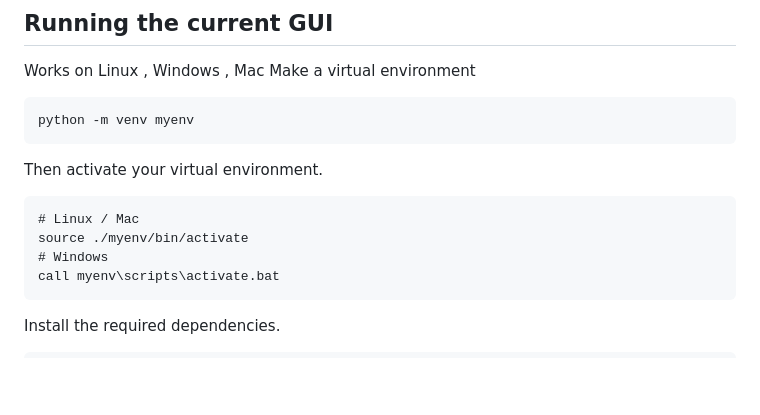
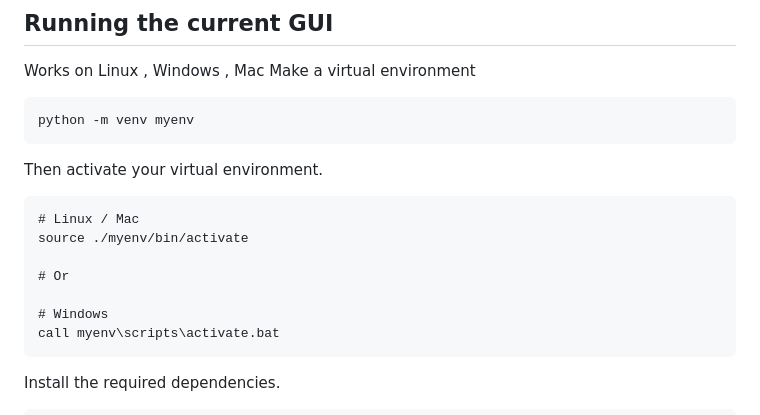
Before and after one commit to cbennington852/ScikitGrow, a Markdown page: readme.md, the part around the change. Drawn GitHub-style; blank space fills up the shorter version.

Commit message:
feat : update readme

````diff
--- a/readme.md
+++ b/readme.md
@@ -48,6 +48,9 @@ Then activate your virtual environment.
 ```
 # Linux / Mac
 source ./myenv/bin/activate
+
+# Or
+
 # Windows
 call myenv\scripts\activate.bat
 ```
````
